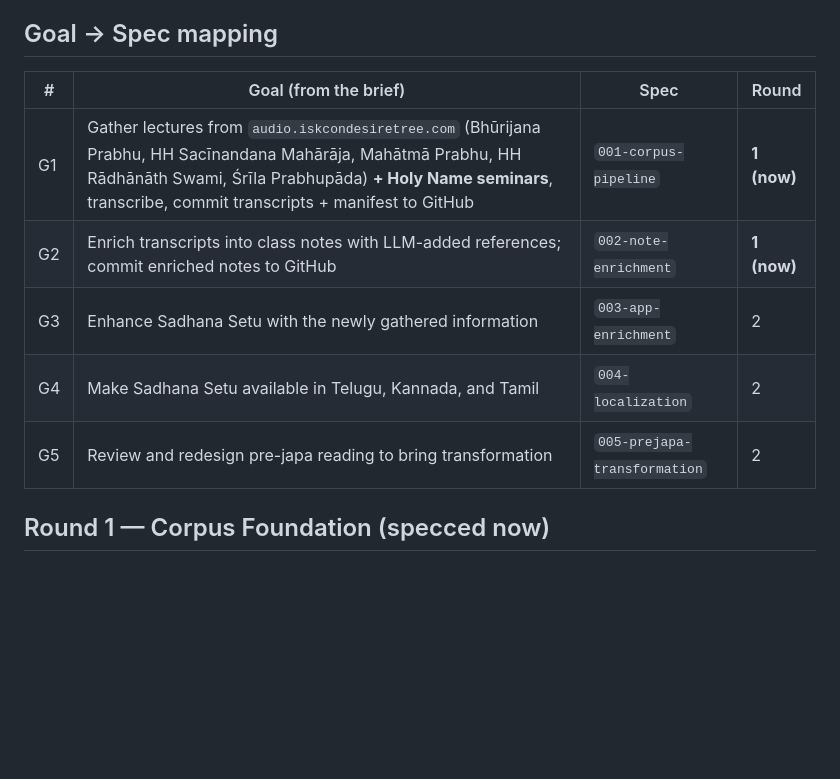
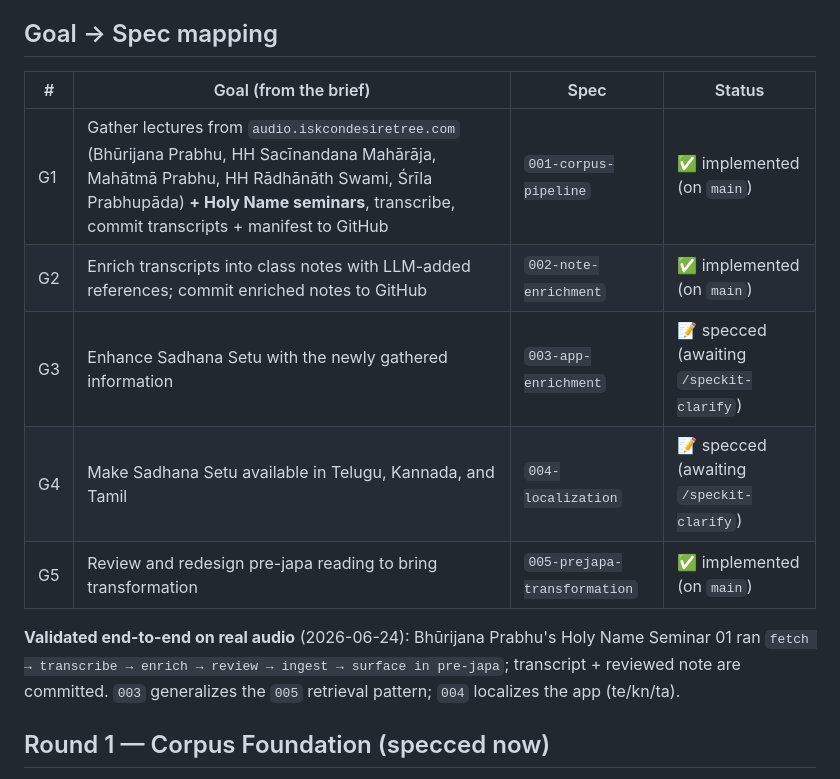
Before and after one commit to SreeGD/sadhana-setu, a Markdown page: docs/CORPUS_ROADMAP.md, the part around the change. GitHub-like rendering; blank space fills up the shorter version.

```diff
--- a/docs/CORPUS_ROADMAP.md
+++ b/docs/CORPUS_ROADMAP.md
@@ -13,13 +13,17 @@ deep into Hari-Nāma and find genuine transformation.
 
 ## Goal → Spec mapping
 
-| # | Goal (from the brief) | Spec | Round |
+| # | Goal (from the brief) | Spec | Status |
 |---|---|---|---|
-| G1 | Gather lectures from `audio.iskcondesiretree.com` (Bhūrijana Prabhu, HH Sacīnandana Mahārāja, Mahātmā Prabhu, HH Rādhānāth Swami, Śrīla Prabhupāda) **+ Holy Name seminars**, transcribe, commit transcripts + manifest to GitHub | `001-corpus-pipeline` | **1 (now)** |
-| G2 | Enrich transcripts into class notes with LLM-added references; commit enriched notes to GitHub | `002-note-enrichment` | **1 (now)** |
-| G3 | Enhance Sadhana Setu with the newly gathered information | `003-app-enrichment` | 2 |
-| G4 | Make Sadhana Setu available in Telugu, Kannada, and Tamil | `004-localization` | 2 |
-| G5 | Review and redesign pre-japa reading to bring transformation | `005-prejapa-transformation` | 2 |
+| G1 | Gather lectures from `audio.iskcondesiretree.com` (Bhūrijana Prabhu, HH Sacīnandana Mahārāja, Mahātmā Prabhu, HH Rādhānāth Swami, Śrīla Prabhupāda) **+ Holy Name seminars**, transcribe, commit transcripts + manifest to GitHub | `001-corpus-pipeline` | ✅ implemented (on `main`) |
+| G2 | Enrich transcripts into class notes with LLM-added references; commit enriched notes to GitHub | `002-note-enrichment` | ✅ implemented (on `main`) |
+| G3 | Enhance Sadhana Setu with the newly gathered information | `003-app-enrichment` | 📝 specced (awaiting `/speckit-clarify`) |
+| G4 | Make Sadhana Setu available in Telugu, Kannada, and Tamil | `004-localization` | 📝 specced (awaiting `/speckit-clarify`) |
+| G5 | Review and redesign pre-japa reading to bring transformation | `005-prejapa-transformation` | ✅ implemented (on `main`) |
+
+**Validated end-to-end on real audio** (2026-06-24): Bhūrijana Prabhu's Holy Name Seminar 01 ran
+`fetch → transcribe → enrich → review → ingest → surface in pre-japa`; transcript + reviewed note
+are committed. `003` generalizes the `005` retrieval pattern; `004` localizes the app (te/kn/ta).
 
 ## Round 1 — Corpus Foundation (specced now)
 
```
Also changed, not shown: specs/003-app-enrichment/spec.md (added, +180 -0 lines), specs/004-localization/spec.md (added, +175 -0 lines).
